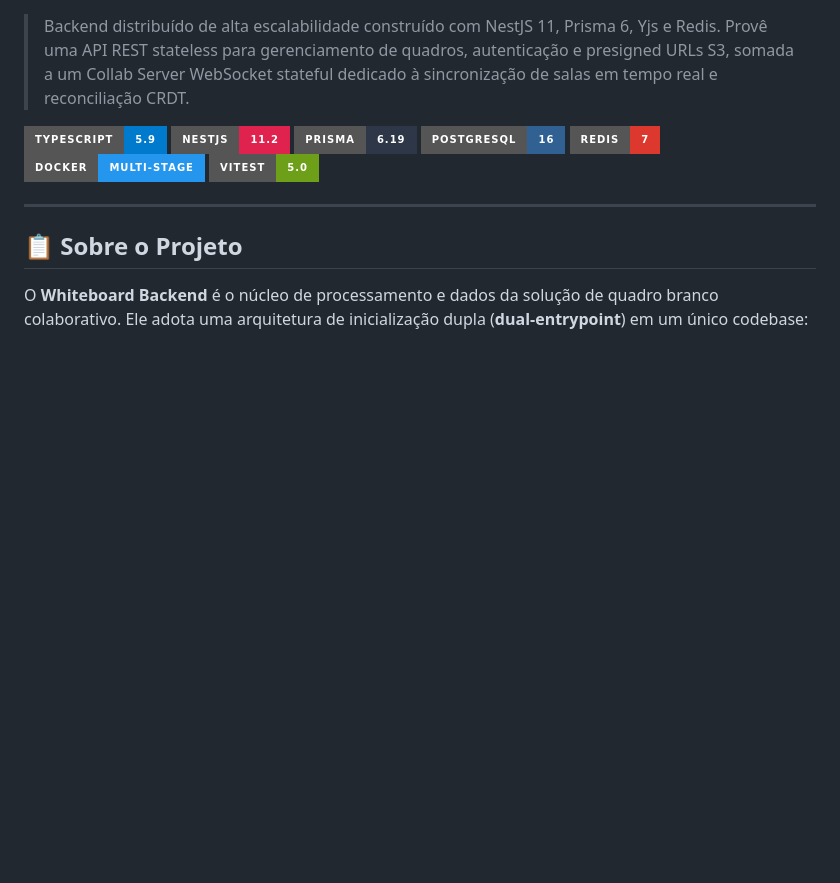
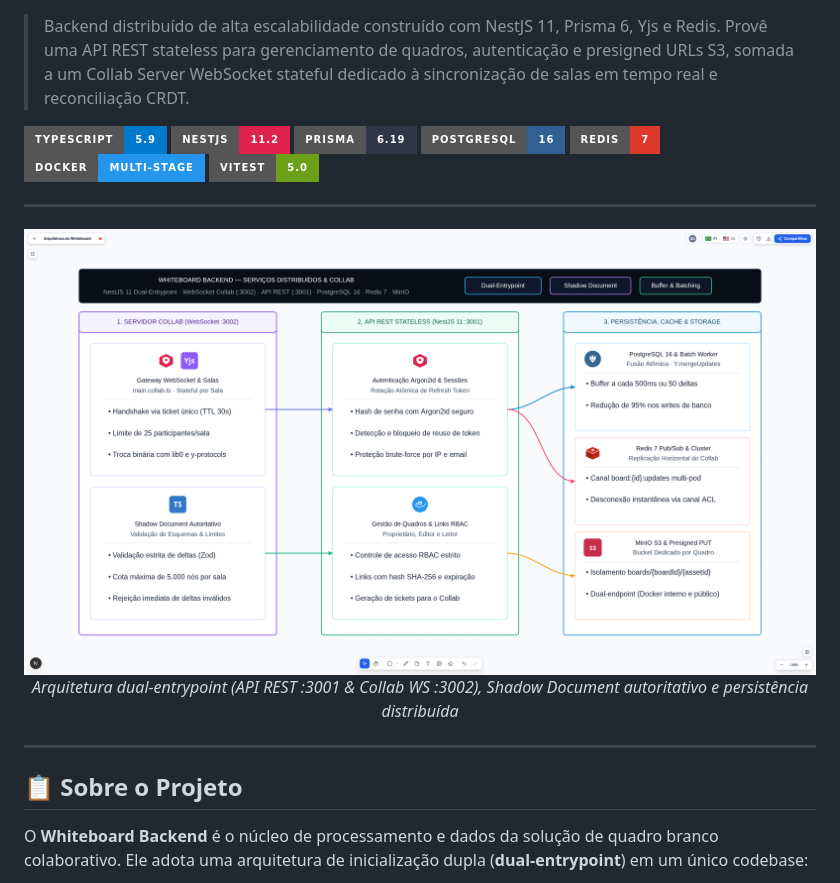
Before and after one commit to GabrielFeijo/whiteboard-backend, a Markdown page: README.md, the part around the change. Drawn GitHub-style; pictures changed too: docs/images/backend-architecture-preview.png (added); badges without logos; blank space fills up the shorter version.

Commit message:
docs: add backend architecture preview board to readme

```diff
--- a/README.md
+++ b/README.md
@@ -9,6 +9,13 @@
 [![Redis](https://img.shields.io/badge/Redis-7-DC382D?style=for-the-badge&logo=redis&logoColor=white)](https://redis.io/)
 [![Docker](https://img.shields.io/badge/Docker-Multi--Stage-2496ED?style=for-the-badge&logo=docker&logoColor=white)](https://www.docker.com/)
 [![Vitest](https://img.shields.io/badge/Vitest-5.0-6E9F18?style=for-the-badge&logo=vitest&logoColor=white)](https://vitest.dev/)
+
+---
+
+<div align="center">
+  <img src="docs/images/backend-architecture-preview.png" alt="Whiteboard Backend - Arquitetura de Microsserviços & Collab" width="100%" />
+  <p><em>Arquitetura dual-entrypoint (API REST :3001 & Collab WS :3002), Shadow Document autoritativo e persistência distribuída</em></p>
+</div>
 
 ---
 
```
